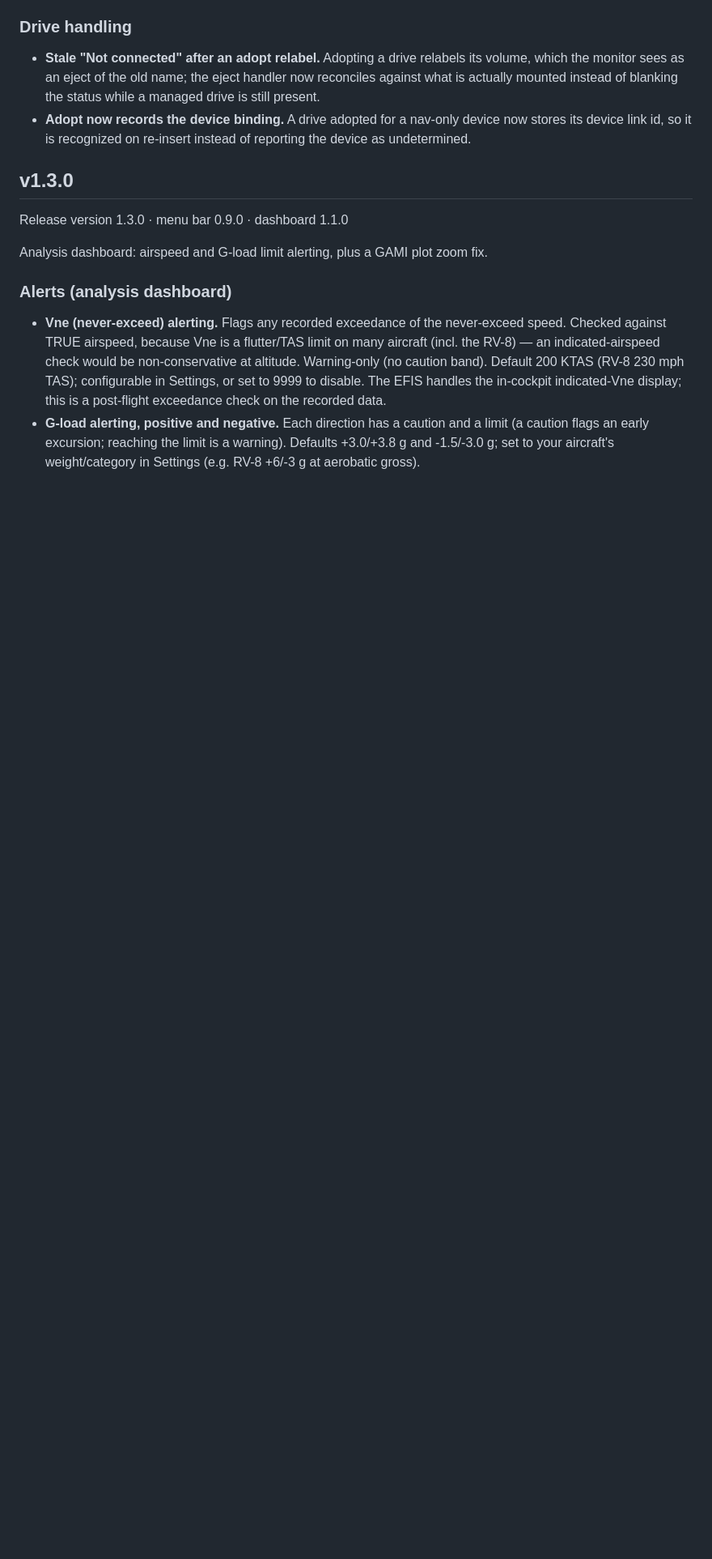
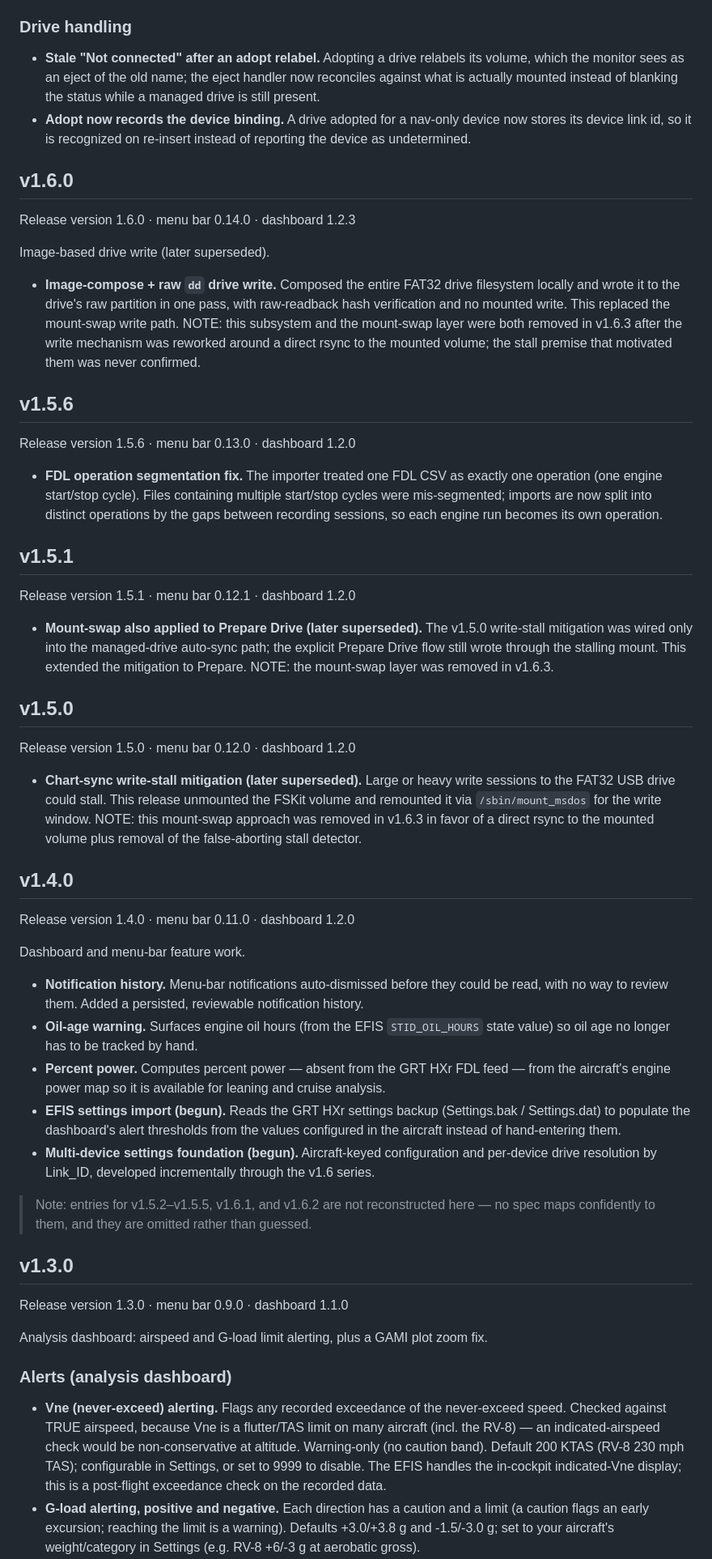
Before and after one commit to flightlead404/EFISDataManager, a Markdown page: CHANGELOG.md, the part around the change. Shown at 81% size. Drawn GitHub-style; blank space fills up the shorter version.

Commit message:
docs(changelog): backfill v1.4.0-v1.6.0 release notes from spec history

```diff
--- a/CHANGELOG.md
+++ b/CHANGELOG.md
@@ -73,6 +73,74 @@ fixes.
 - **Adopt now records the device binding.** A drive adopted for a nav-only
   device now stores its device link id, so it is recognized on re-insert instead
   of reporting the device as undetermined.
+
+## v1.6.0
+
+Release version 1.6.0 · menu bar 0.14.0 · dashboard 1.2.3
+
+Image-based drive write (later superseded).
+
+- **Image-compose + raw `dd` drive write.** Composed the entire FAT32 drive
+  filesystem locally and wrote it to the drive's raw partition in one pass, with
+  raw-readback hash verification and no mounted write. This replaced the
+  mount-swap write path. NOTE: this subsystem and the mount-swap layer were both
+  removed in v1.6.3 after the write mechanism was reworked around a direct rsync
+  to the mounted volume; the stall premise that motivated them was never
+  confirmed.
+
+## v1.5.6
+
+Release version 1.5.6 · menu bar 0.13.0 · dashboard 1.2.0
+
+- **FDL operation segmentation fix.** The importer treated one FDL CSV as
+  exactly one operation (one engine start/stop cycle). Files containing multiple
+  start/stop cycles were mis-segmented; imports are now split into distinct
+  operations by the gaps between recording sessions, so each engine run becomes
+  its own operation.
+
+## v1.5.1
+
+Release version 1.5.1 · menu bar 0.12.1 · dashboard 1.2.0
+
+- **Mount-swap also applied to Prepare Drive (later superseded).** The v1.5.0
+  write-stall mitigation was wired only into the managed-drive auto-sync path;
+  the explicit Prepare Drive flow still wrote through the stalling mount. This
+  extended the mitigation to Prepare. NOTE: the mount-swap layer was removed in
+  v1.6.3.
+
+## v1.5.0
+
+Release version 1.5.0 · menu bar 0.12.0 · dashboard 1.2.0
+
+- **Chart-sync write-stall mitigation (later superseded).** Large or heavy write
+  sessions to the FAT32 USB drive could stall. This release unmounted the FSKit
+  volume and remounted it via `/sbin/mount_msdos` for the write window. NOTE:
+  this mount-swap approach was removed in v1.6.3 in favor of a direct rsync to
+  the mounted volume plus removal of the false-aborting stall detector.
+
+## v1.4.0
+
+Release version 1.4.0 · menu bar 0.11.0 · dashboard 1.2.0
+
+Dashboard and menu-bar feature work.
+
+- **Notification history.** Menu-bar notifications auto-dismissed before they
+  could be read, with no way to review them. Added a persisted, reviewable
+  notification history.
+- **Oil-age warning.** Surfaces engine oil hours (from the EFIS `STID_OIL_HOURS`
+  state value) so oil age no longer has to be tracked by hand.
+- **Percent power.** Computes percent power — absent from the GRT HXr FDL feed —
+  from the aircraft's engine power map so it is available for leaning and cruise
+  analysis.
+- **EFIS settings import (begun).** Reads the GRT HXr settings backup
+  (Settings.bak / Settings.dat) to populate the dashboard's alert thresholds
+  from the values configured in the aircraft instead of hand-entering them.
+- **Multi-device settings foundation (begun).** Aircraft-keyed configuration and
+  per-device drive resolution by Link_ID, developed incrementally through the
+  v1.6 series.
+
+> Note: entries for v1.5.2–v1.5.5, v1.6.1, and v1.6.2 are not reconstructed here
+> — no spec maps confidently to them, and they are omitted rather than guessed.
 
 ## v1.3.0
 
```
